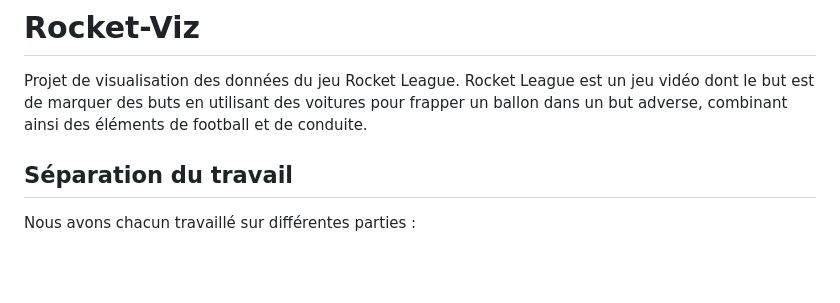
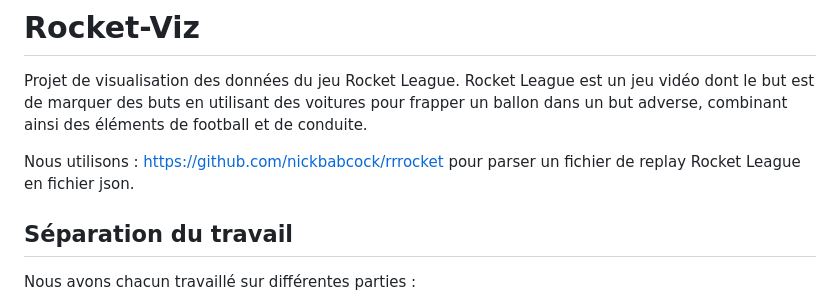
Before and after one commit to RocketVizHub/Rocket-Viz, a Markdown page: README.md, the part around the change. Drawn GitHub-style; blank space fills up the shorter version.

Commit message:
Ajout dans README.md

```diff
--- a/README.md
+++ b/README.md
@@ -5,6 +5,8 @@ LERAY Nicolas
 # Rocket-Viz
 Projet de visualisation des données du jeu Rocket League.
 Rocket League est un jeu vidéo dont le but est de marquer des buts en utilisant des voitures pour frapper un ballon dans un but adverse, combinant ainsi des éléments de football et de conduite.
+
+Nous utilisons : https://github.com/nickbabcock/rrrocket pour parser un fichier de replay Rocket League en fichier json.
 
 ## Séparation du travail
 Nous avons chacun travaillé sur différentes parties :
```
